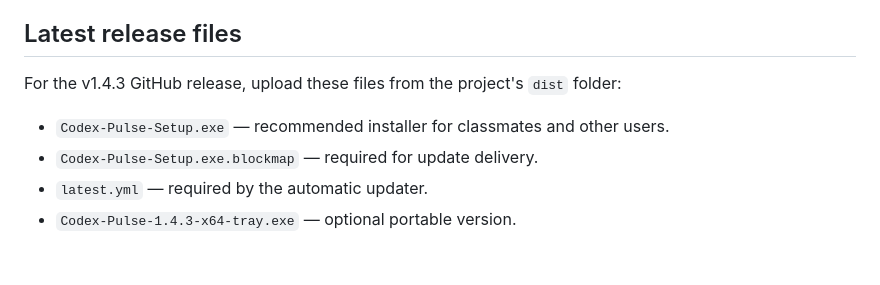
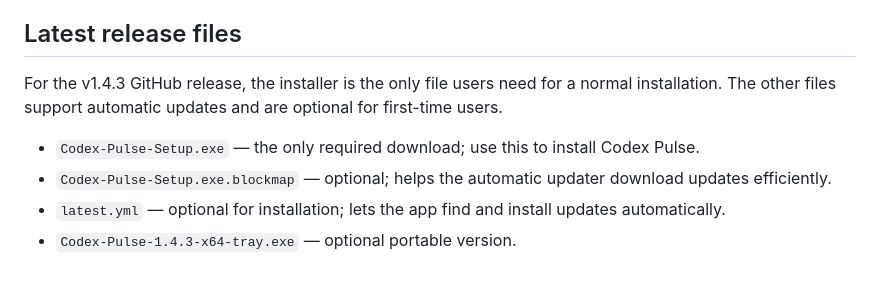
Before and after one commit to bonkval/Codex-Pulse, a Markdown page: README.md, the part around the change. Drawn GitHub-style.

Commit message:
Clarify optional automatic update files

```diff
--- a/README.md
+++ b/README.md
@@ -44,9 +44,9 @@ Codex Pulse does not ask for or store API keys. It uses the existing local Codex
 
 ## Latest release files
 
-For the v1.4.3 GitHub release, upload these files from the project's `dist` folder:
+For the v1.4.3 GitHub release, the installer is the only file users need for a normal installation. The other files support automatic updates and are optional for first-time users.
 
-- `Codex-Pulse-Setup.exe` — recommended installer for classmates and other users.
-- `Codex-Pulse-Setup.exe.blockmap` — required for update delivery.
-- `latest.yml` — required by the automatic updater.
+- `Codex-Pulse-Setup.exe` — the only required download; use this to install Codex Pulse.
+- `Codex-Pulse-Setup.exe.blockmap` — optional; helps the automatic updater download updates efficiently.
+- `latest.yml` — optional for installation; lets the app find and install updates automatically.
 - `Codex-Pulse-1.4.3-x64-tray.exe` — optional portable version.
```
